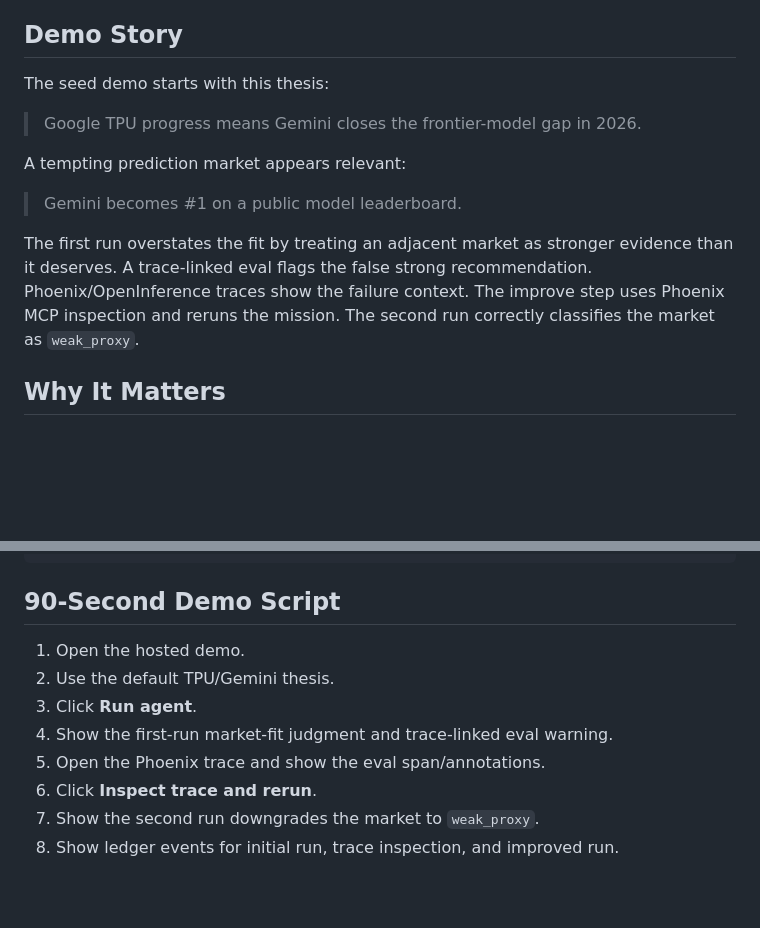
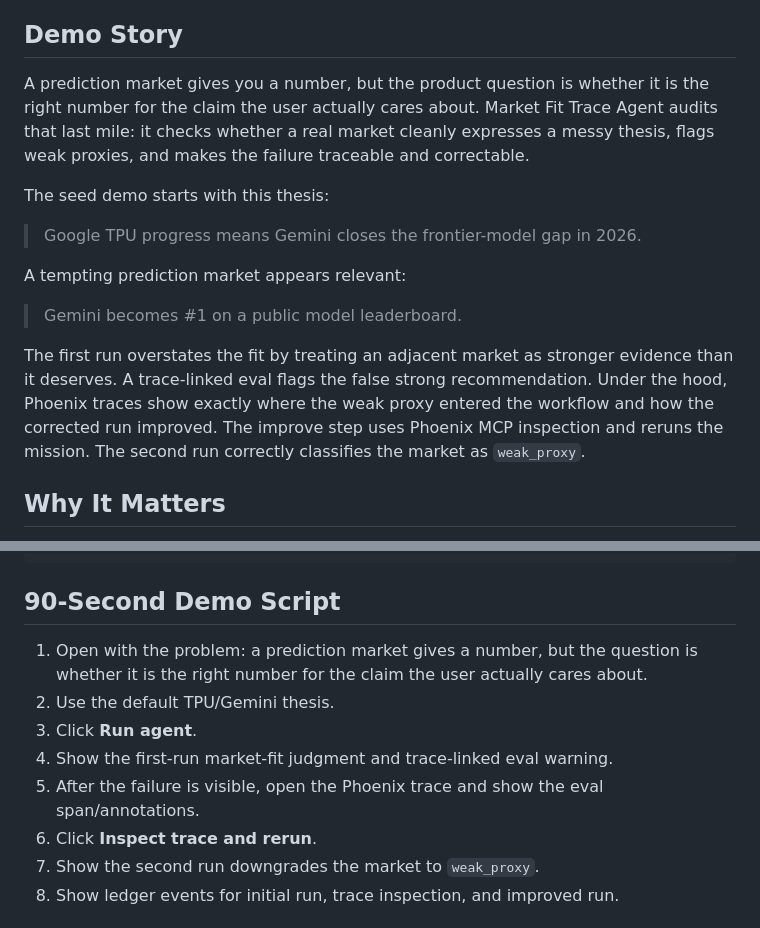
Before and after one commit to Silveroboros-dev/market-fit-trace-agent, a Markdown page: README.md, 2 parts joined by grey strips. GitHub-like rendering; blank space fills up the shorter version.

Commit message:
Add prediction-market demo hook

```diff
--- a/README.md
+++ b/README.md
@@ -79,6 +79,11 @@ The Arize/Phoenix proof passes if:
 
 ## Demo Story
 
+A prediction market gives you a number, but the product question is whether it is
+the right number for the claim the user actually cares about. Market Fit Trace
+Agent audits that last mile: it checks whether a real market cleanly expresses a
+messy thesis, flags weak proxies, and makes the failure traceable and correctable.
+
 The seed demo starts with this thesis:
 
 > Google TPU progress means Gemini closes the frontier-model gap in 2026.
@@ -88,10 +93,10 @@ A tempting prediction market appears relevant:
 > Gemini becomes #1 on a public model leaderboard.
 
 The first run overstates the fit by treating an adjacent market as stronger evidence
-than it deserves. A trace-linked eval flags the false strong recommendation.
-Phoenix/OpenInference traces show the failure context. The improve step uses Phoenix
-MCP inspection and reruns the mission. The second run correctly classifies the market
-as `weak_proxy`.
+than it deserves. A trace-linked eval flags the false strong recommendation. Under
+the hood, Phoenix traces show exactly where the weak proxy entered the workflow and
+how the corrected run improved. The improve step uses Phoenix MCP inspection and
+reruns the mission. The second run correctly classifies the market as `weak_proxy`.
 
 ## Why It Matters
 
@@ -257,11 +262,14 @@ For the exact Phoenix proof path, see [docs/phoenix-value-proof.md](docs/phoenix
 
 ## 90-Second Demo Script
 
-1. Open the hosted demo.
+1. Open with the problem:
+   a prediction market gives a number, but the question is whether it is the
+   right number for the claim the user actually cares about.
 2. Use the default TPU/Gemini thesis.
 3. Click **Run agent**.
 4. Show the first-run market-fit judgment and trace-linked eval warning.
-5. Open the Phoenix trace and show the eval span/annotations.
+5. After the failure is visible, open the Phoenix trace and show the eval
+   span/annotations.
 6. Click **Inspect trace and rerun**.
 7. Show the second run downgrades the market to `weak_proxy`.
 8. Show ledger events for initial run, trace inspection, and improved run.
```
Also changed, not shown: docs/phoenix-value-proof.md (+12 -7 lines).
